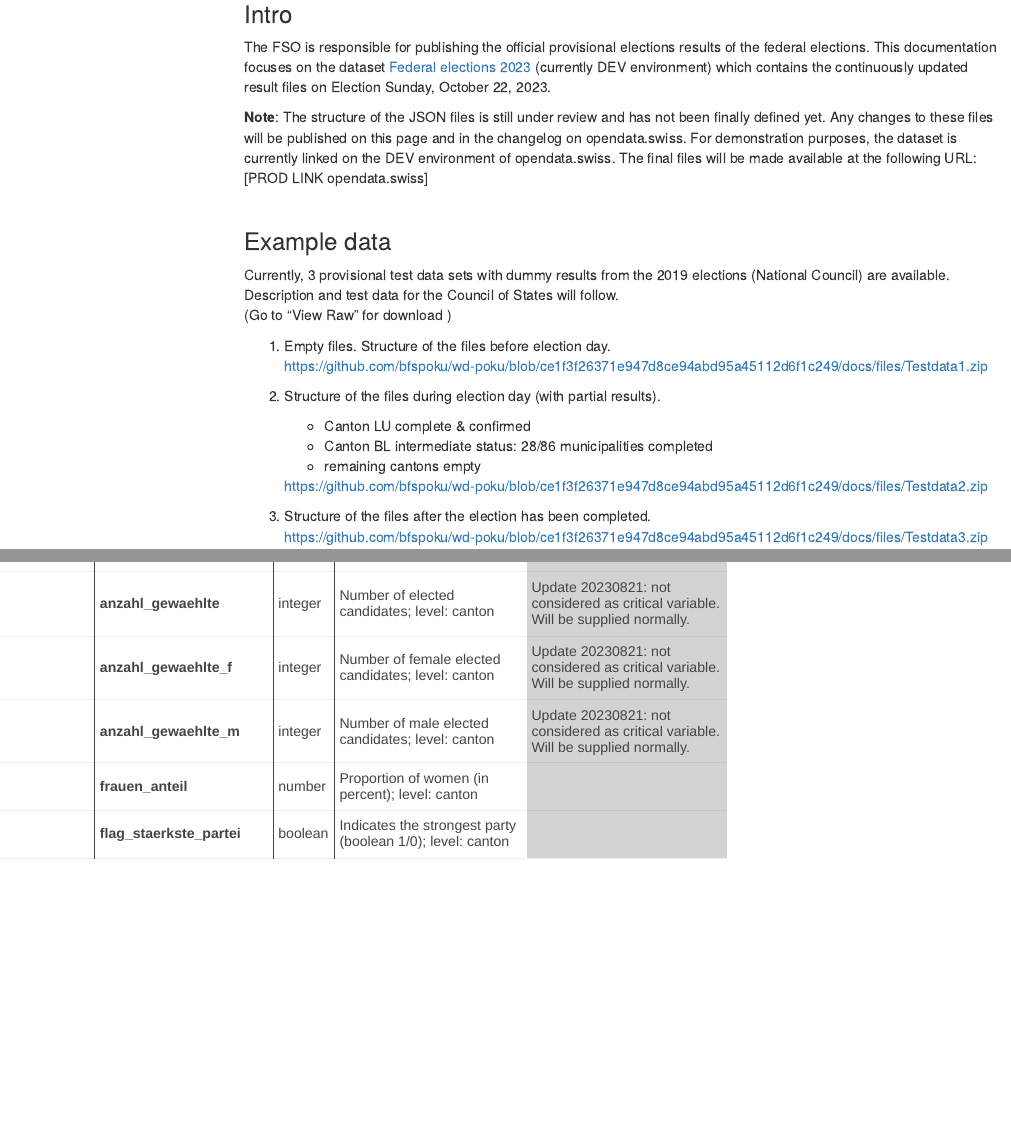
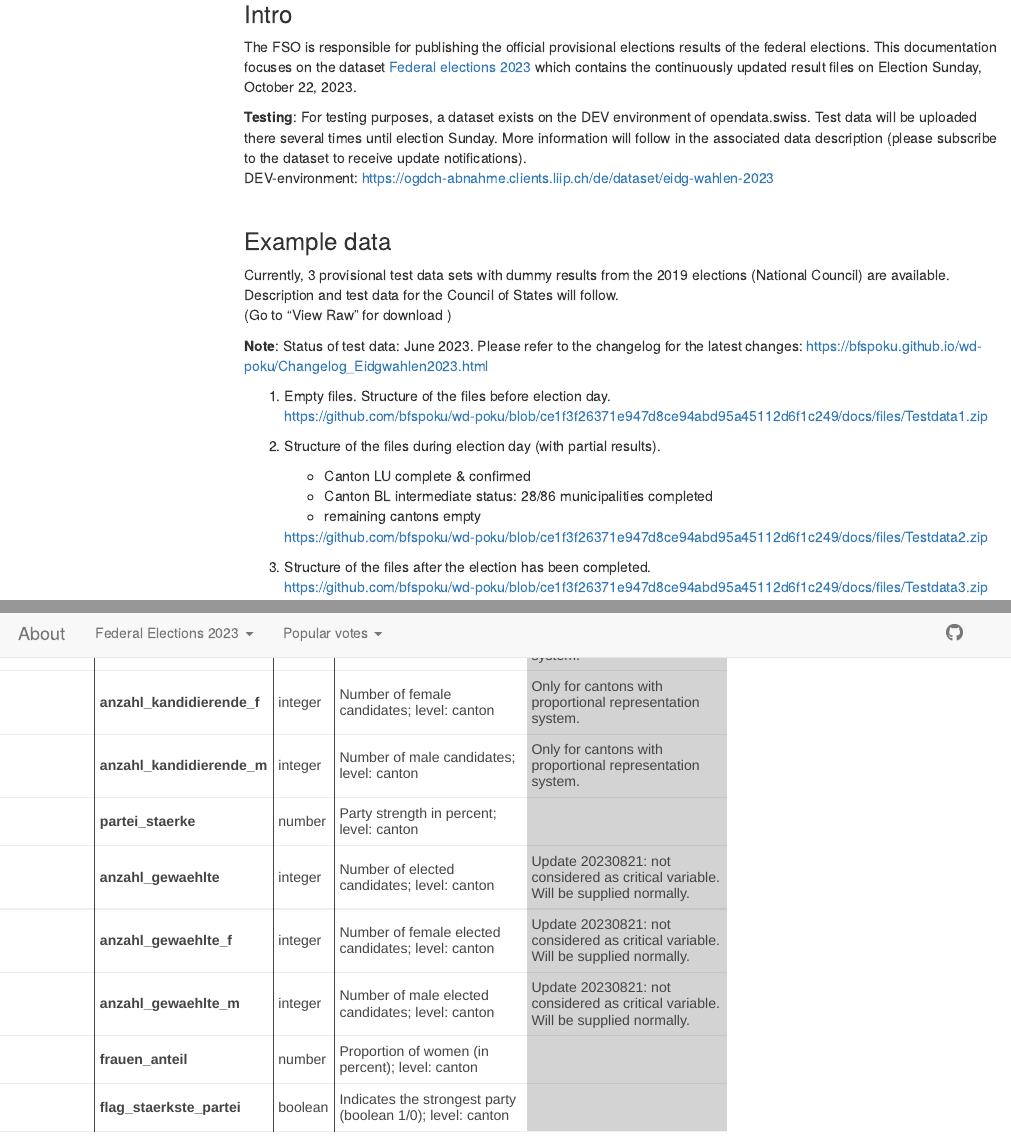
Before and after one commit to bfspoku/wd-poku, an R Markdown document (codebook_elections2023.Rmd): the page in a window 1100 px wide, from 270 px down, and a second part further down, joined at a grey line. Rendered offline with R 4.5, knitr and Pandoc, with nearby package versions; menus at the side of the page are left out.

Commit message:
Changed Intro-text and added testing-information

```diff
--- a/codebook_elections2023.Rmd
+++ b/codebook_elections2023.Rmd
@@ -30,11 +30,12 @@ codebook_ZR_P <- as.data.frame(read_xlsx("codebook/codebook_elections2023.xlsx",
 
 ### Intro
 
-The FSO is responsible for publishing the official provisional elections results of the federal elections. This documentation focuses on the dataset [Federal elections 2023](https://ogdch-abnahme.clients.liip.ch/de/dataset/eidg-wahlen-2023) (currently DEV environment) which contains the continuously updated result files on Election Sunday, October 22, 2023.
+The FSO is responsible for publishing the official provisional elections results of the federal elections. This documentation focuses on the dataset [Federal elections 2023](https://opendata.swiss/dataset/eidg-wahlen-2023) which contains the continuously updated result files on Election Sunday, October 22, 2023.
 
 
+**Testing**: For testing purposes, a dataset exists on the DEV environment of opendata.swiss. Test data will be uploaded there several times until election Sunday. More information will follow in the associated data description (please subscribe to the dataset to receive update notifications). \
+DEV-environment: https://ogdch-abnahme.clients.liip.ch/de/dataset/eidg-wahlen-2023
 
-**Note**: The structure of the JSON files is still under review and has not been finally defined yet. Any changes to these files will be published on this page and in the changelog on opendata.swiss. For demonstration purposes, the dataset is currently linked on the DEV environment of opendata.swiss. The final files will be made available at the following URL: [PROD LINK opendata.swiss]
 
 
 <br>
@@ -44,6 +45,9 @@ The FSO is responsible for publishing the official provisional elections results
 
 Currently, 3 provisional test data sets with dummy results from the 2019 elections (National Council) are available. Description and test data for the Council of States will follow. \
 (Go to "View Raw" for download ) \
+
+**Note**: Status of test data: June 2023. Please refer to the changelog for the latest changes: https://bfspoku.github.io/wd-poku/Changelog_Eidgwahlen2023.html \
+
 
   1. Empty files. Structure of the files before election day.\
     <https://github.com/bfspoku/wd-poku/blob/ce1f3f26371e947d8ce94abd95a45112d6f1c249/docs/files/Testdata1.zip>
```
Also changed, not shown: codebook/codebook_elections2023.xlsx, docs/codebook/codebook_elections2023.xlsx, 1 other file.
